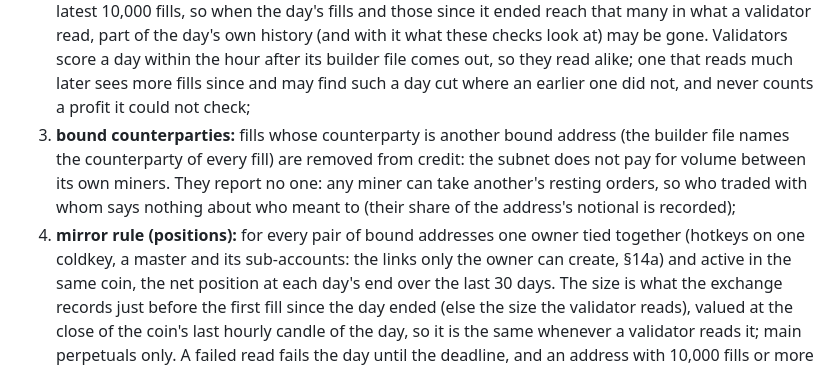
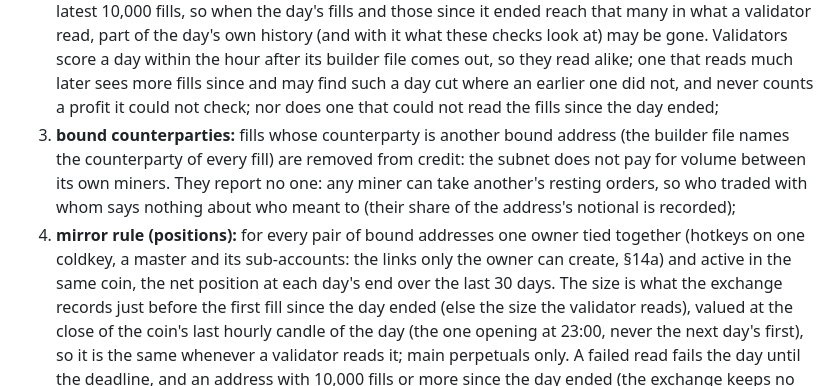
Before and after one commit to kokoahdotcom/kokoah-subnet, a Markdown page: docs/design/02-mechanism-spec.md, the part around the change. Drawn GitHub-style.

Commit message:
spec: an unread later history and the day's last hour

```diff
--- a/docs/design/02-mechanism-spec.md
+++ b/docs/design/02-mechanism-spec.md
@@ -119,7 +119,7 @@ Removed before anything is computed:
    validator read, part of the day's own history (and with it what these checks look at) may be gone. Validators
    score a day within the hour after its builder file comes out, so they read alike; one that reads much later sees
    more fills since and may find such a day cut where an earlier one did not, and never counts a profit it could not
-   check;
+   check; nor does one that could not read the fills since the day ended;
 3. **bound counterparties:** fills whose counterparty is another bound address (the builder file names the
    counterparty of every fill) are removed from credit: the subnet does not pay for volume between its own miners.
    They report no one: any miner can take another's resting orders, so who traded with whom says nothing about who
@@ -128,7 +128,8 @@ Removed before anything is computed:
    master and its sub-accounts: the links only the owner can create, §14a) and active in the same coin, the net
    position at each day's end over the last 30 days. The size is what the exchange records just before the first
    fill since the day ended (else the size the validator reads), valued at the close of the coin's last hourly
-   candle of the day, so it is the same whenever a validator reads it; main perpetuals only. A failed read fails the
+   candle of the day (the one opening at 23:00, never the next day's first), so it is the same whenever a validator
+   reads it; main perpetuals only. A failed read fails the
    day until the deadline, and an address with 10,000 fills or more since the day ended (the exchange keeps no
    more, so the first may be gone) has no positions that day; correlation below
    −0.8 on at least 10 overlapping days marks the overlapping notional as mirrored. Pairs without such a link are
```
